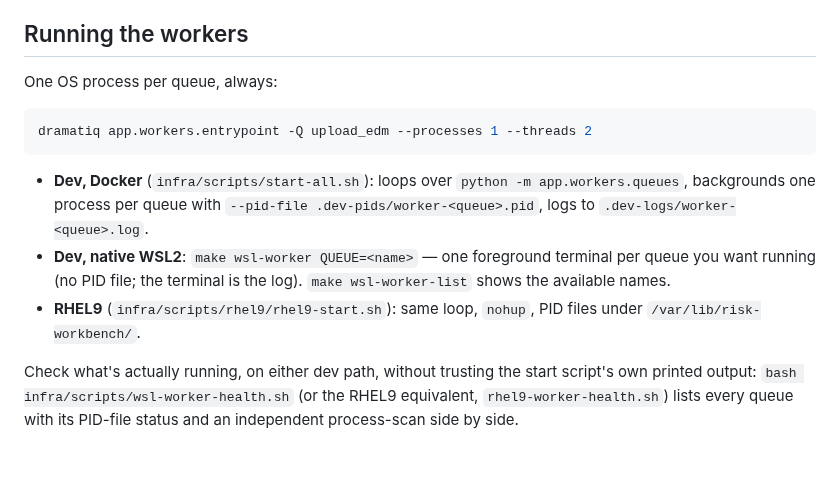
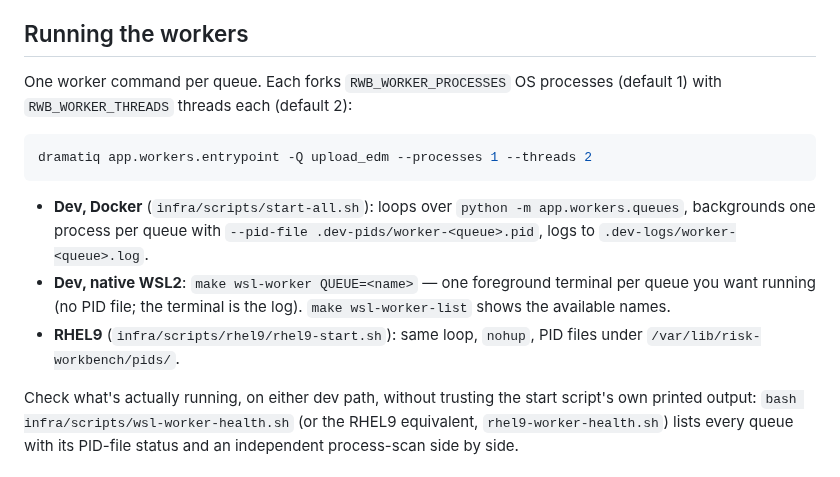
Before and after one commit to anilvenugopal/risk-workbench, a Markdown page: docs/WORKER_ARCHITECTURE.md, the part around one of its changes. Drawn GitHub-style.

````diff
--- a/docs/WORKER_ARCHITECTURE.md
+++ b/docs/WORKER_ARCHITECTURE.md
@@ -120,7 +120,8 @@ none of them hardcode a job type's name.
 
 ## Running the workers
 
-One OS process per queue, always:
+One worker command per queue. Each forks `RWB_WORKER_PROCESSES` OS processes
+(default 1) with `RWB_WORKER_THREADS` threads each (default 2):
 
 ```bash
 dramatiq app.workers.entrypoint -Q upload_edm --processes 1 --threads 2
@@ -134,7 +135,7 @@ dramatiq app.workers.entrypoint -Q upload_edm --processes 1 --threads 2
   terminal per queue you want running (no PID file; the terminal is the
   log). `make wsl-worker-list` shows the available names.
 - **RHEL9** (`infra/scripts/rhel9/rhel9-start.sh`): same loop, `nohup`, PID
-  files under `/var/lib/risk-workbench/`.
+  files under `/var/lib/risk-workbench/pids/`.
 
 Check what's actually running, on either dev path, without trusting the
 start script's own printed output: `bash infra/scripts/wsl-worker-health.sh`
````
Also changed, not shown: other parts of docs/WORKER_ARCHITECTURE.md (+19 -15 lines).
